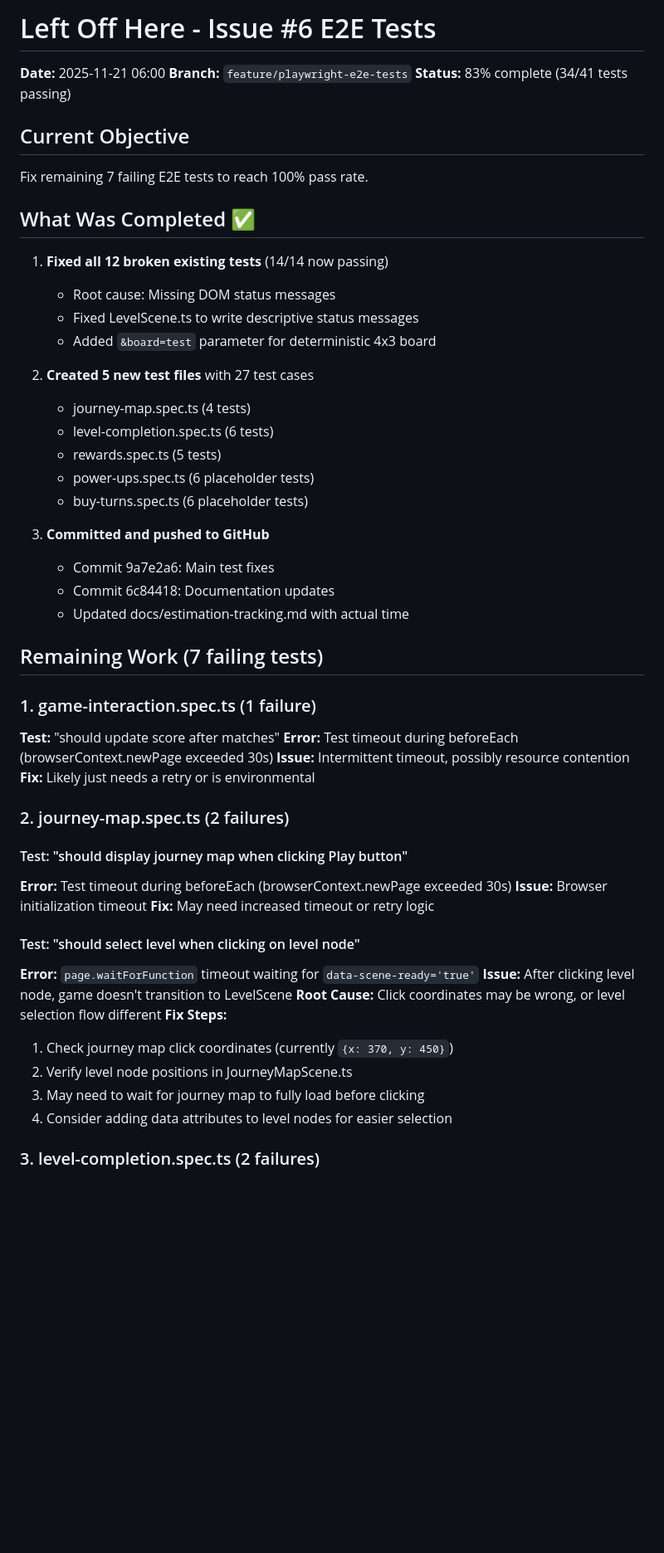
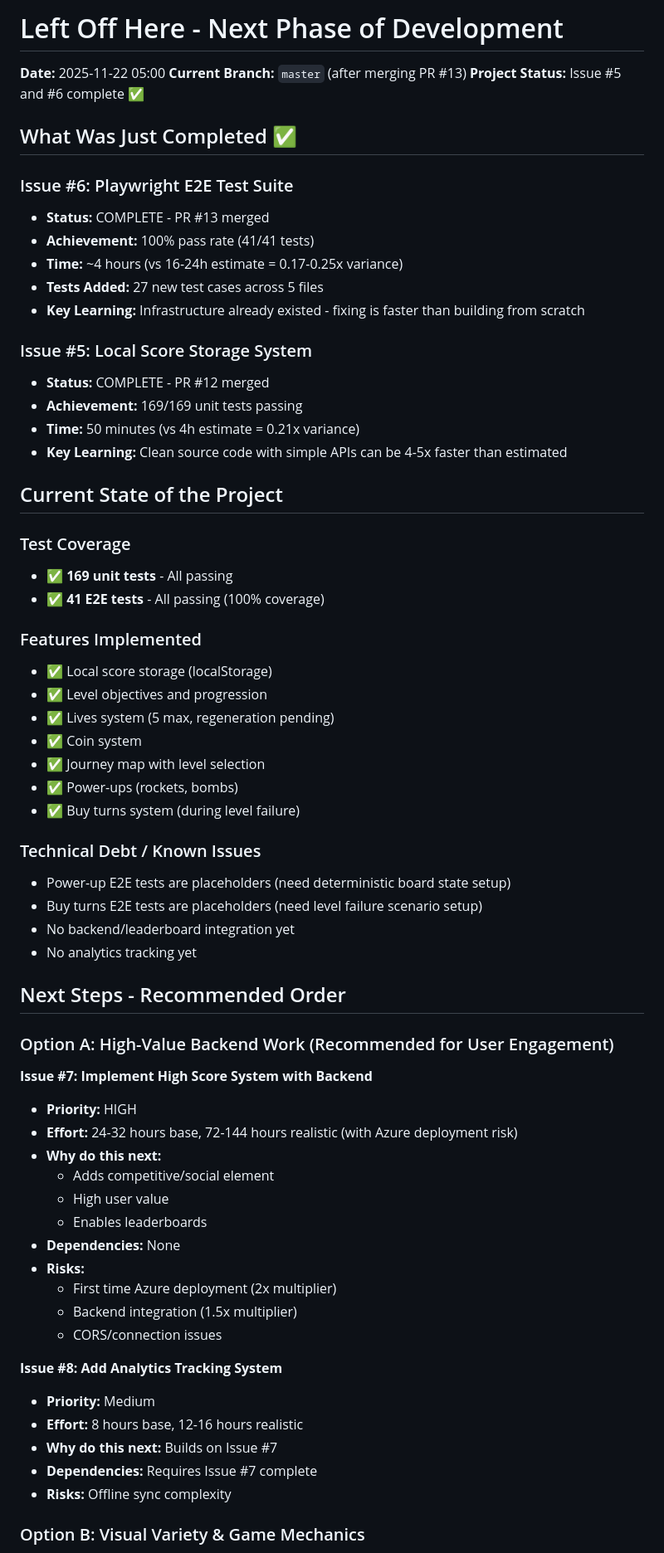
Before and after one commit to ehalsey/phaser-match3, a Markdown page: LEFT-OFF-HERE.md, the part around one of its changes. Shown at 83% size. GitHub-like rendering; blank space fills up the shorter version.

```diff
--- a/LEFT-OFF-HERE.md
+++ b/LEFT-OFF-HERE.md
@@ -1,56 +1,68 @@
-# Left Off Here - Issue #6 E2E Tests
+# Left Off Here - Next Phase of Development
 
-**Date:** 2025-11-21 06:00
-**Branch:** `feature/playwright-e2e-tests`
-**Status:** 83% complete (34/41 tests passing)
+**Date:** 2025-11-22 05:00
+**Current Branch:** `master` (after merging PR #13)
+**Project Status:** Issue #5 and #6 complete ✅
 
-## Current Objective
+## What Was Just Completed ✅
 
-Fix remaining 7 failing E2E tests to reach 100% pass rate.
+### Issue #6: Playwright E2E Test Suite
+- **Status:** COMPLETE - PR #13 merged
+- **Achievement:** 100% pass rate (41/41 tests)
+- **Time:** ~4 hours (vs 16-24h estimate = 0.17-0.25x variance)
+- **Tests Added:** 27 new test cases across 5 files
+- **Key Learning:** Infrastructure already existed - fixing is faster than building from scratch
 
-## What Was Completed ✅
+### Issue #5: Local Score Storage System
+- **Status:** COMPLETE - PR #12 merged
+- **Achievement:** 169/169 unit tests passing
+- **Time:** 50 minutes (vs 4h estimate = 0.21x variance)
+- **Key Learning:** Clean source code with simple APIs can be 4-5x faster than estimated
 
-1. **Fixed all 12 broken existing tests** (14/14 now passing)
-   - Root cause: Missing DOM status messages
-   - Fixed LevelScene.ts to write descriptive status messages
-   - Added `&board=test` parameter for deterministic 4x3 board
+## Current State of the Project
 
-2. **Created 5 new test files** with 27 test cases
-   - journey-map.spec.ts (4 tests)
-   - level-completion.spec.ts (6 tests)
-   - rewards.spec.ts (5 tests)
-   - power-ups.spec.ts (6 placeholder tests)
-   - buy-turns.spec.ts (6 placeholder tests)
+### Test Coverage
+- ✅ **169 unit tests** - All passing
+- ✅ **41 E2E tests** - All passing (100% coverage)
 
-3. **Committed and pushed to GitHub**
-   - Commit 9a7e2a6: Main test fixes
-   - Commit 6c84418: Documentation updates
-   - Updated docs/estimation-tracking.md with actual time
+### Features Implemented
+- ✅ Local score storage (localStorage)
+- ✅ Level objectives and progression
+- ✅ Lives system (5 max, regeneration pending)
+- ✅ Coin system
+- ✅ Journey map with level selection
+- ✅ Power-ups (rockets, bombs)
+- ✅ Buy turns system (during level failure)
 
-## Remaining Work (7 failing tests)
+### Technical Debt / Known Issues
+- Power-up E2E tests are placeholders (need deterministic board state setup)
+- Buy turns E2E tests are placeholders (need level failure scenario setup)
+- No backend/leaderboard integration yet
+- No analytics tracking yet
 
-### 1. game-interaction.spec.ts (1 failure)
-**Test:** "should update score after matches"
-**Error:** Test timeout during beforeEach (browserContext.newPage exceeded 30s)
-**Issue:** Intermittent timeout, possibly resource contention
-**Fix:** Likely just needs a retry or is environmental
+## Next Steps - Recommended Order
 
-### 2. journey-map.spec.ts (2 failures)
+### Option A: High-Value Backend Work (Recommended for User Engagement)
 
-#### Test: "should display journey map when clicking Play button"
-**Error:** Test timeout during beforeEach (browserContext.newPage exceeded 30s)
-**Issue:** Browser initialization timeout
-**Fix:** May need increased timeout or retry logic
+**Issue #7: Implement High Score System with Backend**
+- **Priority:** HIGH
+- **Effort:** 24-32 hours base, 72-144 hours realistic (with Azure deployment risk)
+- **Why do this next:**
+  - Adds competitive/social element
+  - High user value
+  - Enables leaderboards
+- **Dependencies:** None
+- **Risks:**
+  - First time Azure deployment (2x multiplier)
+  - Backend integration (1.5x multiplier)
+  - CORS/connection issues
 
-#### Test: "should select level when clicking on level node"
-**Error:** `page.waitForFunction` timeout waiting for `data-scene-ready='true'`
-**Issue:** After clicking level node, game doesn't transition to LevelScene
-**Root Cause:** Click coordinates may be wrong, or level selection flow different
-**Fix Steps:**
-1. Check journey map click coordinates (currently `{x: 370, y: 450}`)
-2. Verify level node positions in JourneyMapScene.ts
-3. May need to wait for journey map to fully load before clicking
-4. Consider adding data attributes to level nodes for easier selection
+**Issue #8: Add Analytics Tracking System**
+- **Priority:** Medium
+- **Effort:** 8 hours base, 12-16 hours realistic
+- **Why do this next:** Builds on Issue #7
+- **Dependencies:** Requires Issue #7 complete
+- **Risks:** Offline sync complexity
 
-### 3. level-completion.spec.ts (2 failures)
+### Option B: Visual Variety & Game Mechanics
 
```
Also changed, not shown: other parts of LEFT-OFF-HERE.md (+134 -157 lines).
